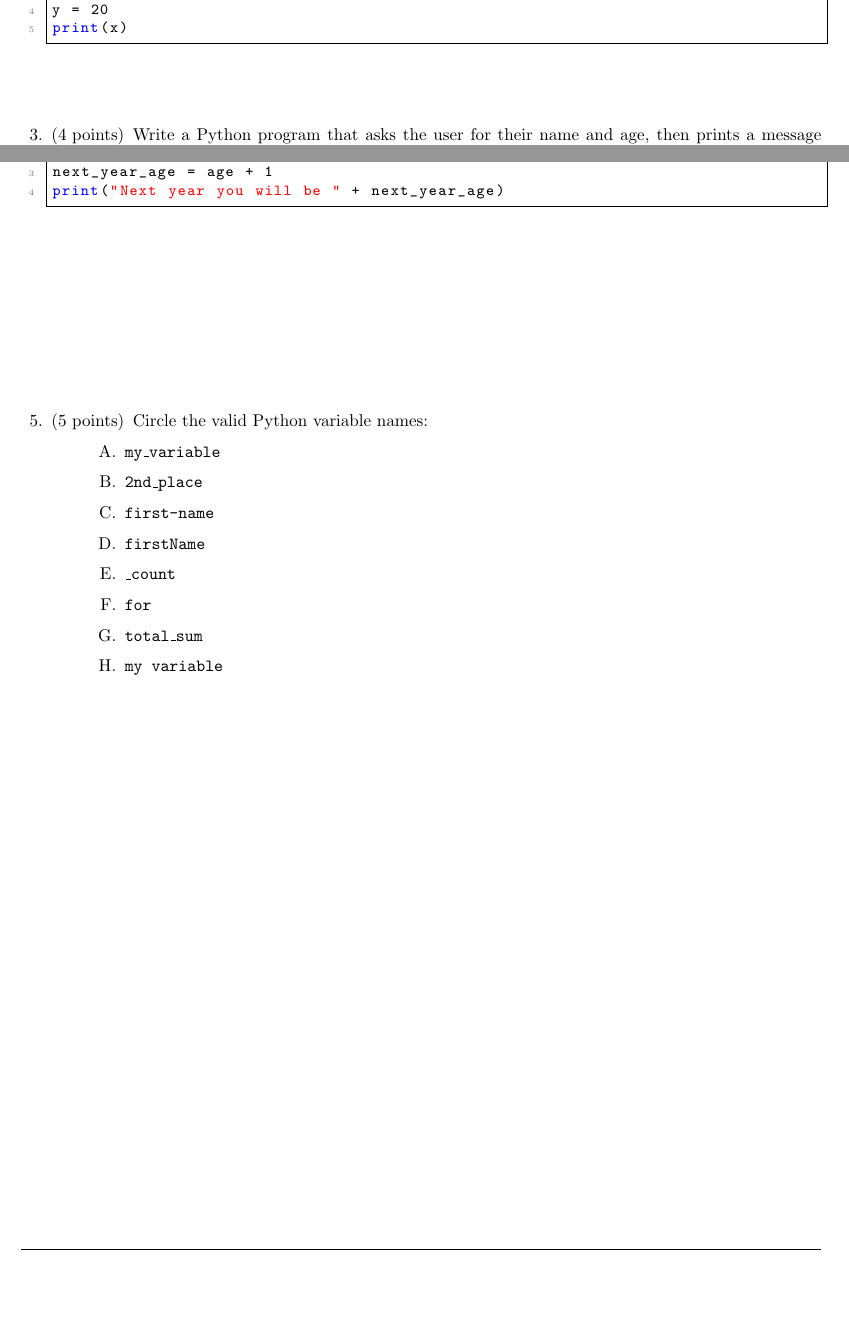
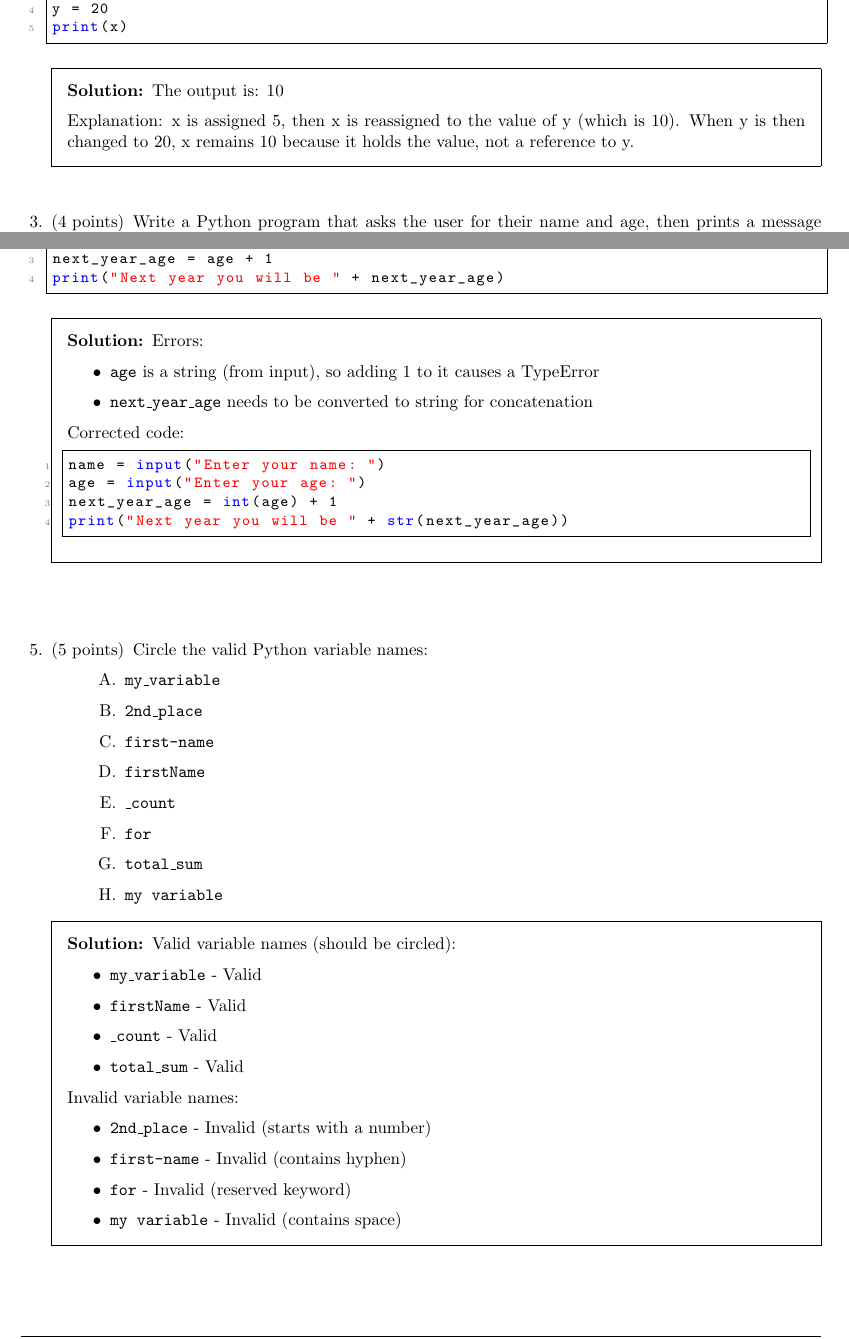
Before and after one commit to jdelamer/csci-128, a LaTeX problem sheet (quizzes/quiz-02-values-types-variables.tex): two parts of pages 2 and 3 of 3 before the commit and two parts of pages 2 and 4 of 4 after it, joined at a grey line, cut so that both start at the same text, the shorter picture padded with empty space. Compiled offline with pdfLaTeX.

Commit message:
Update: - Quiz 02: Add solution for TA

```diff
--- a/quizzes/quiz-02-values-types-variables.tex
+++ b/quizzes/quiz-02-values-types-variables.tex
@@ -77,6 +98,12 @@ y = 20
 print(x)
 \end{lstlisting}
 
-\vspace{0.5in}
+\begin{solution}
+The output is: 10
+
+Explanation: x is assigned 5, then x is reassigned to the value of y (which is 10). When y is then changed to 20, x remains 10 because it holds the value, not a reference to y.
+\end{solution}
+
+\vspace{0.25in}
 
 \question[4] Write a Python program that asks the user for their name and age, then prints a message saying "Hello [name], you are [age] years old."
@@ -92,7 +134,23 @@ next_year_age = age + 1
 print("Next year you will be " + next_year_age)
 \end{lstlisting}
 
-\vspace{1.5in}
+\begin{solution}
+Errors:
+\begin{itemize}
+    \item \texttt{age} is a string (from input), so adding 1 to it causes a TypeError
+    \item \texttt{next\_year\_age} needs to be converted to string for concatenation
+\end{itemize}
+
+Corrected code:
+\begin{lstlisting}
+name = input("Enter your name: ")
+age = input("Enter your age: ")
+next_year_age = int(age) + 1
+print("Next year you will be " + str(next_year_age))
+\end{lstlisting}
+\end{solution}
+
+\vspace{0.5in}
 
 \question[5] Circle the valid Python variable names:
 
@@ -107,6 +165,24 @@ print("Next year you will be " + next_year_age)
 \choice \texttt{my variable}
 \end{choices}
 
+\begin{solution}
+Valid variable names (should be circled):
+\begin{itemize}
+    \item \texttt{my\_variable} - Valid
+    \item \texttt{firstName} - Valid
+    \item \texttt{\_count} - Valid
+    \item \texttt{total\_sum} - Valid
+\end{itemize}
+
+Invalid variable names:
+\begin{itemize}
+    \item \texttt{2nd\_place} - Invalid (starts with a number)
+    \item \texttt{first-name} - Invalid (contains hyphen)
+    \item \texttt{for} - Invalid (reserved keyword)
+    \item \texttt{my variable} - Invalid (contains space)
+\end{itemize}
+\end{solution}
+
 \end{questions}
 
 \end{document}
```
Also changed, not shown: quizzes/quiz-02-values-types-variables.tex (46 more changed lines).
